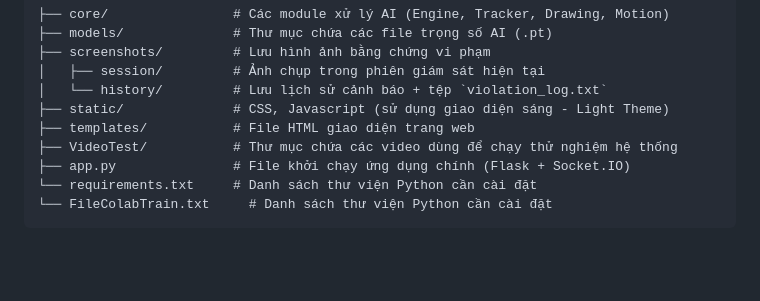
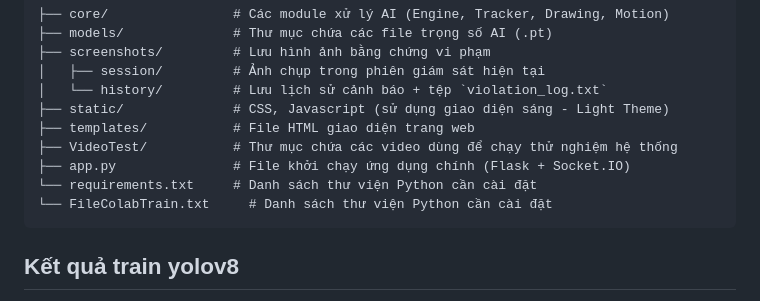
Before and after one commit to Tthoong129/Hoc_Sau_Nhom7, a Markdown page: README.md, the part around one of its changes. GitHub-like rendering; blank space fills up the shorter version.

````diff
--- a/README.md
+++ b/README.md
@@ -72,4 +72,5 @@ Các đoạn video kiểm thử (test video) đã được chuẩn bị sẵn v
 └── requirements.txt     # Danh sách thư viện Python cần cài đặt
 └── FileColabTrain.txt     # Danh sách thư viện Python cần cài đặt
 ```
+## Kết quả train yolov8
 <img width="886" height="460" alt="image" src="https://github.com/user-attachments/assets/230e8208-80ba-47ac-8e92-56a01d996708" />
````
Also changed, not shown: other parts of README.md (+2 -0 lines).
